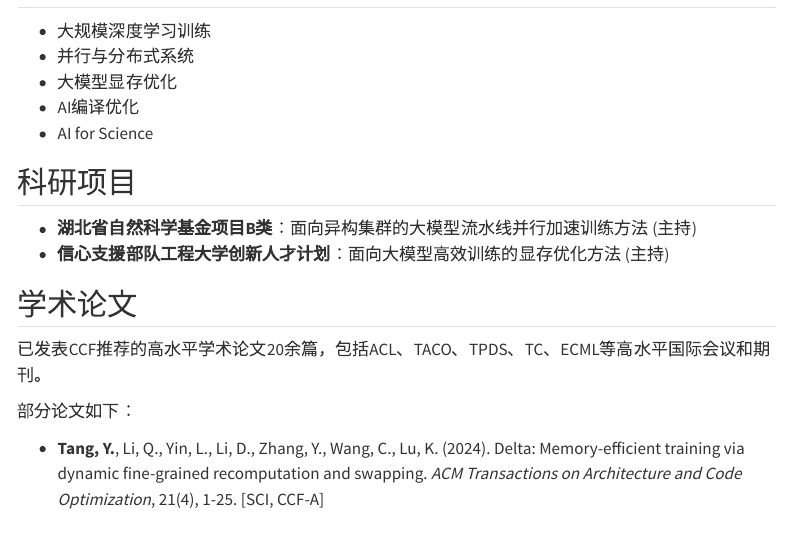
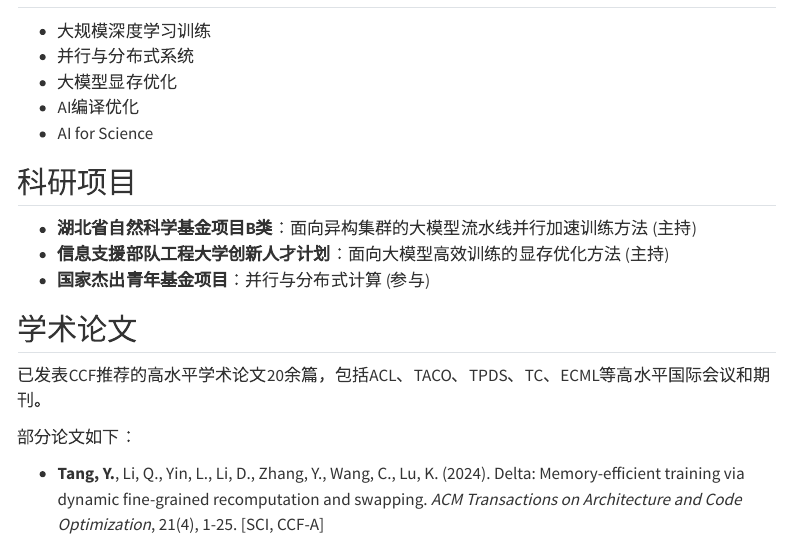
Before and after one commit to TonyTangYu/tangyu.github.io, a Quarto document (Chinese.qmd): the page in a window 1100 px wide, from 560 px down. Rendered offline with R 4.5, knitr and Pandoc in place of Quarto, with nearby package versions; menus at the side of the page are left out.

Commit message:
fix typos

```diff
--- a/Chinese.qmd
+++ b/Chinese.qmd
@@ -33,7 +33,8 @@ editor:
 ## 科研项目
 
 - **湖北省自然科学基金项目B类**：面向异构集群的大模型流水线并行加速训练方法 (主持)
-- **信心支援部队工程大学创新人才计划**：面向大模型高效训练的显存优化方法 (主持)
+- **信息支援部队工程大学创新人才计划**：面向大模型高效训练的显存优化方法 (主持)
+- **国家杰出青年基金项目**：并行与分布式计算 (参与)
 
 ## 学术论文
 
```
Also changed, not shown: CV.md (+1 -0 lines).
